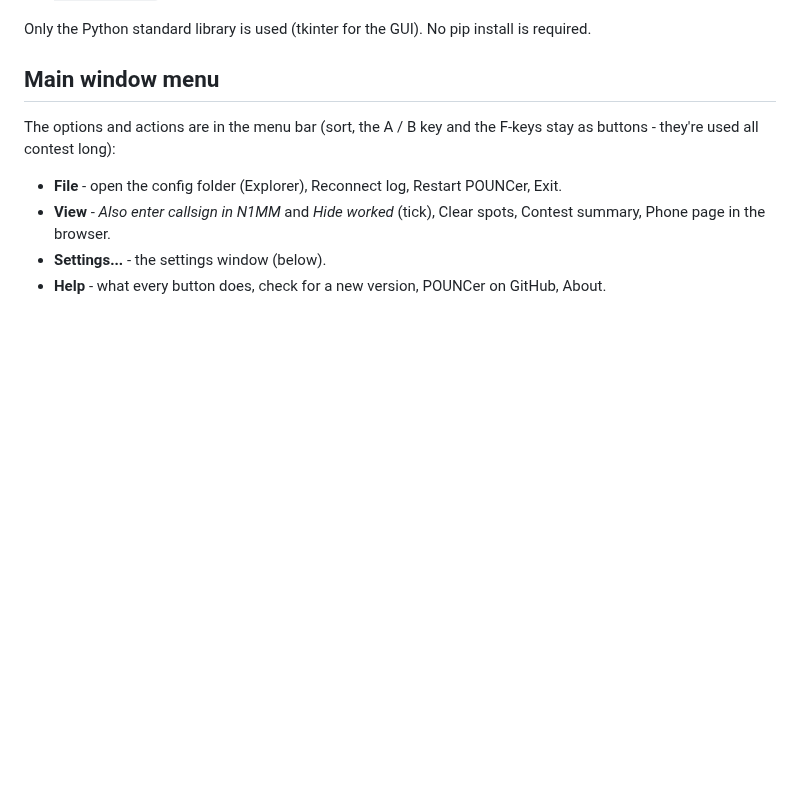
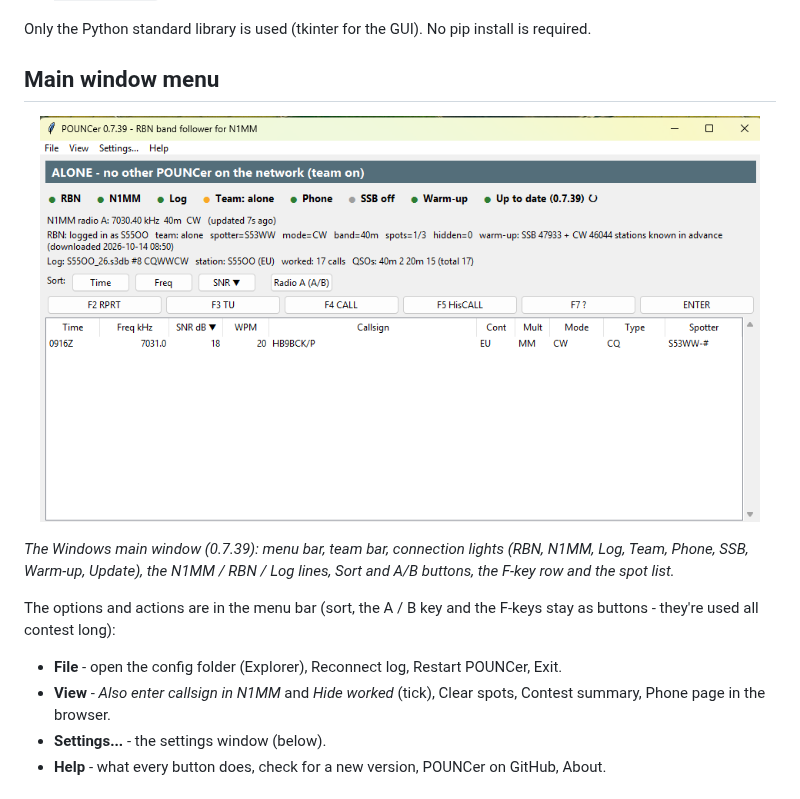
Before and after one commit to s55oo/POUNCer, a Markdown page: README.md, the part around the change. Rendered like a GitHub page; pictures changed too: docs/main-window.png (added); blank space fills up the shorter version.

Commit message:
README: main window screenshot (docs/main-window.png)
Co-Authored-By: Claude Opus 5.5 <noreply@anthropic.com>
Claude-Session: https://claude.ai/code/session_011QcRYmyCsvSDNN3JSg7TCP

```diff
--- a/README.md
+++ b/README.md
@@ -147,6 +147,13 @@ Only the Python standard library is used (tkinter for the GUI). No pip install
 is required.
 
 ## Main window menu
+
+<p align="center"><img src="docs/main-window.png" width="720"
+  alt="POUNCer 0.7.39 main window: menu bar File / View / Settings / Help, team bar, connection lights, N1MM / RBN / Log lines, sort and A/B buttons, F-key row and the spot list"></p>
+
+*The Windows main window (0.7.39): menu bar, team bar, connection lights
+(RBN, N1MM, Log, Team, Phone, SSB, Warm-up, Update), the N1MM / RBN / Log
+lines, Sort and A/B buttons, the F-key row and the spot list.*
 
 The options and actions are in the menu bar (sort, the A / B key and the
 F-keys stay as buttons - they're used all contest long):
```
